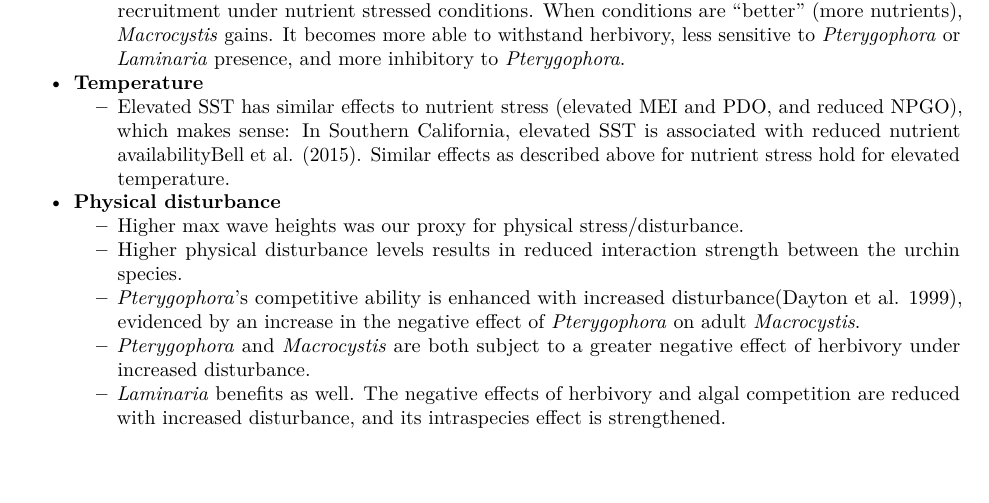
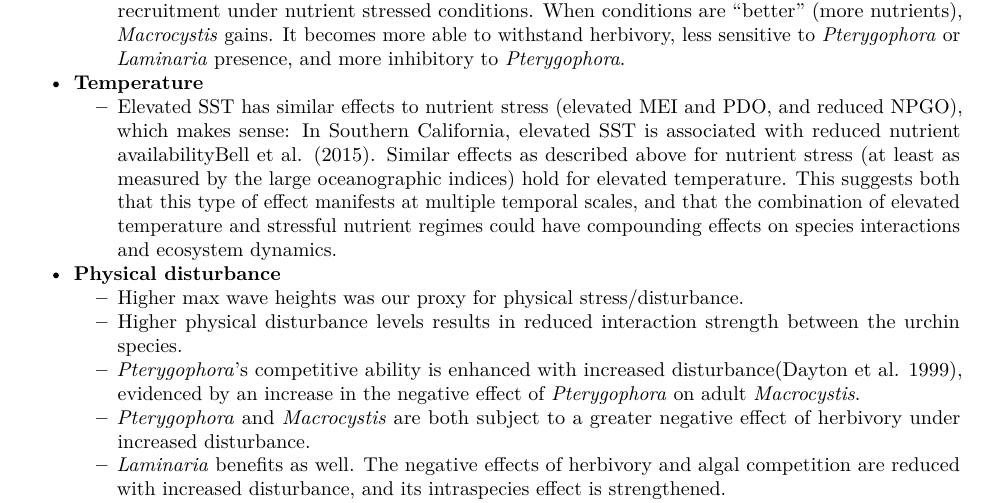
Before and after one commit to vishalbelsare/EDM_SNI, an R Markdown document (EDM_SNI_analysis.Rmd): part of page 14 of 15, cut so that both start at the same text, the shorter picture padded with empty space. Rendered offline with R 4.5, knitr and Pandoc, then LaTeX, with nearby package versions; some code elsewhere in the file could not run offline.

Commit message:
edited results language

```diff
--- a/EDM_SNI_analysis.Rmd
+++ b/EDM_SNI_analysis.Rmd
@@ -966,7 +966,7 @@ Here are some notable effects/trends for each species:
     + The qualitative story to be told here is that under nutrient-poor conditions, a *Pterygophora* state is favored in a relative sense over a *Macrocystis* dominant state. Under nutrient-stressed conditions, *Pterygophora* is more resistant to herbivory, and more inhibitory to adult *Macrocystis*. However, *Pterygophora* is beneficial for *Macrocystis* recruitment, while *Laminaria* inhibits *Macrocystis* recruitment under nutrient stressed conditions. When conditions are "better" (more nutrients), *Macrocystis* gains. It becomes more able to withstand herbivory, less sensitive to *Pterygophora* or *Laminaria* presence, and more inhibitory to *Pterygophora*.
 
 * **Temperature**
-    + Elevated SST has similar effects to nutrient stress (elevated MEI and PDO, and reduced NPGO), which makes sense: In Southern California, elevated SST is associated with reduced nutrient availability[@Zimmerman1984,@Bell2015]. Similar effects as described above for nutrient stress hold for elevated temperature.
+    + Elevated SST has similar effects to nutrient stress (elevated MEI and PDO, and reduced NPGO), which makes sense: In Southern California, elevated SST is associated with reduced nutrient availability[@Zimmerman1984,@Bell2015]. Similar effects as described above for nutrient stress (at least as measured by the large oceanographic indices) hold for elevated temperature. This suggests both that this type of effect manifests at multiple temporal scales, and that the combination of elevated temperature and stressful nutrient regimes could have compounding effects on species interactions and ecosystem dynamics.
 
 * **Physical disturbance**
     + Higher max wave heights was our proxy for physical stress/disturbance.
```
